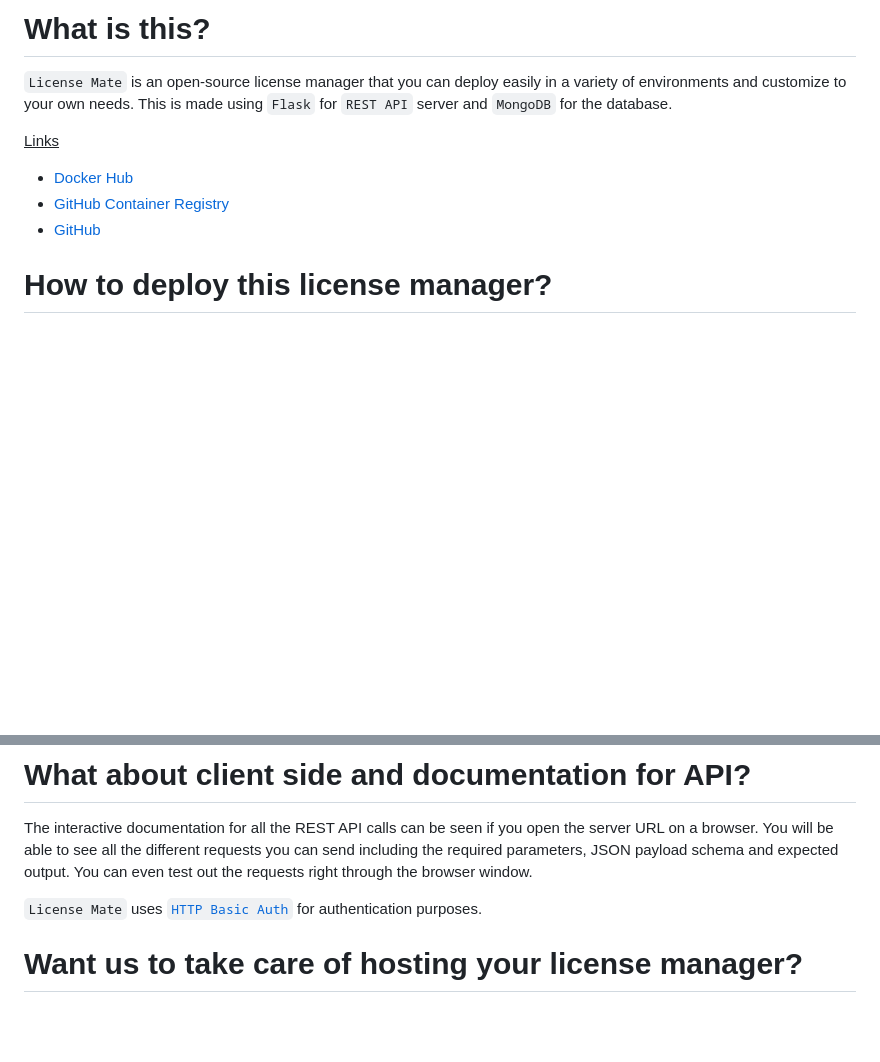
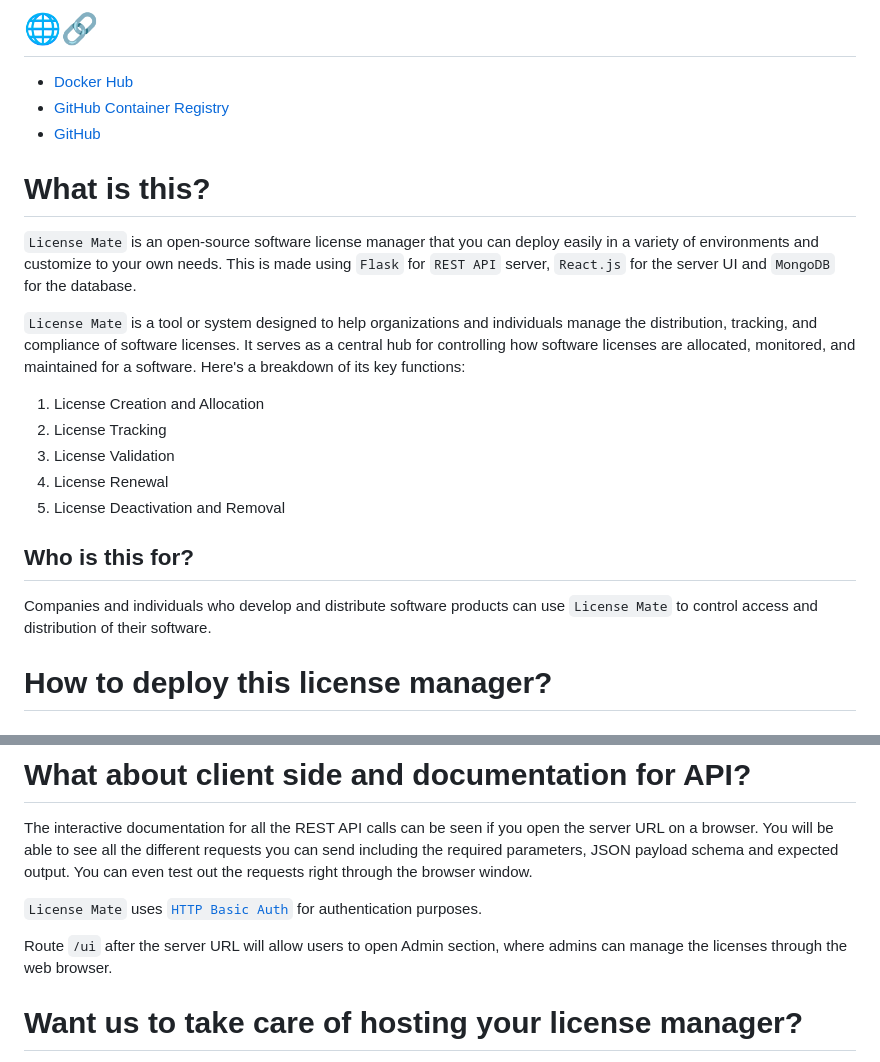
Before and after one commit to yjpictures/license-mate, a Markdown page: README.md, 2 parts joined by grey strips. GitHub-like rendering; blank space fills up the shorter version.

```diff
--- a/README.md
+++ b/README.md
@@ -1,12 +1,28 @@
-# What is this?
-
-`License Mate` is an open-source license manager that you can deploy easily in a variety of environments and customize to your own needs. This is made using `Flask` for `REST API` server and `MongoDB` for the database.
-
-<u>Links</u>
+# 🌐🔗
 
 - [Docker Hub](https://hub.docker.com/r/yjpictures/license-mate)
 - [GitHub Container Registry](https://ghcr.io/yjpictures/license-mate)
 - [GitHub](https://github.com/yjpictures/license-mate)
+
+
+
+# What is this?
+
+`License Mate` is an open-source software license manager that you can deploy easily in a variety of environments and customize to your own needs. This is made using `Flask` for `REST API` server, `React.js` for the server UI and `MongoDB` for the database.
+
+`License Mate` is a tool or system designed to help organizations and individuals manage the distribution, tracking, and compliance of software licenses. It serves as a central hub for controlling how software licenses are allocated, monitored, and maintained for a software. Here's a breakdown of its key functions:
+
+1. License Creation and Allocation
+2. License Tracking
+3. License Validation
+4. License Renewal
+5. License Deactivation and Removal
+
+
+
+## Who is this for?
+
+Companies and individuals who develop and distribute software products can use `License Mate` to control access and distribution of their software.
 
 
 
@@ -112,6 +128,8 @@ The interactive documentation for all the REST API calls can be seen if you open
 
 `License Mate` uses [`HTTP Basic Auth`](https://datatracker.ietf.org/doc/html/rfc7617) for authentication purposes.
 
+Route `/ui` after the server URL will allow users to open Admin section, where admins can manage the licenses through the web browser.
+
 
 
 # Want us to take care of hosting your license manager?
```
